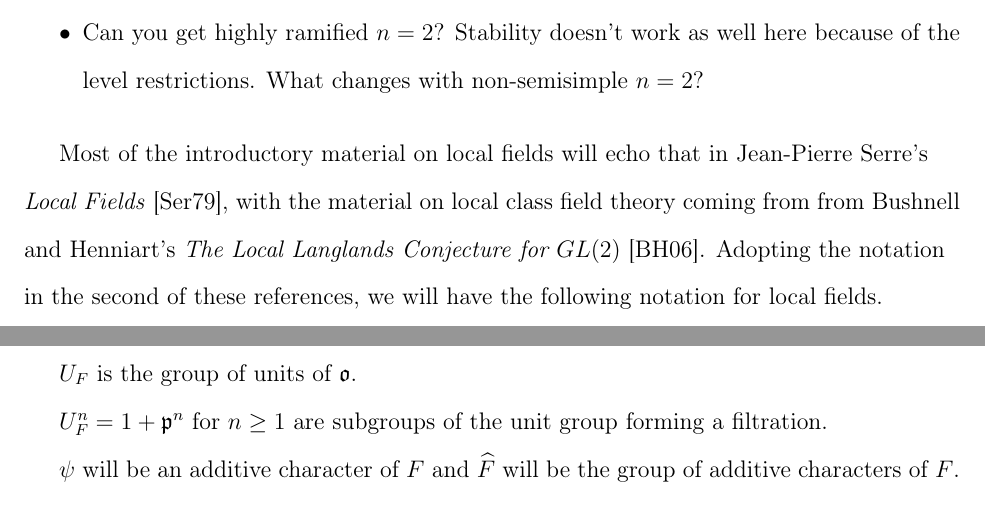
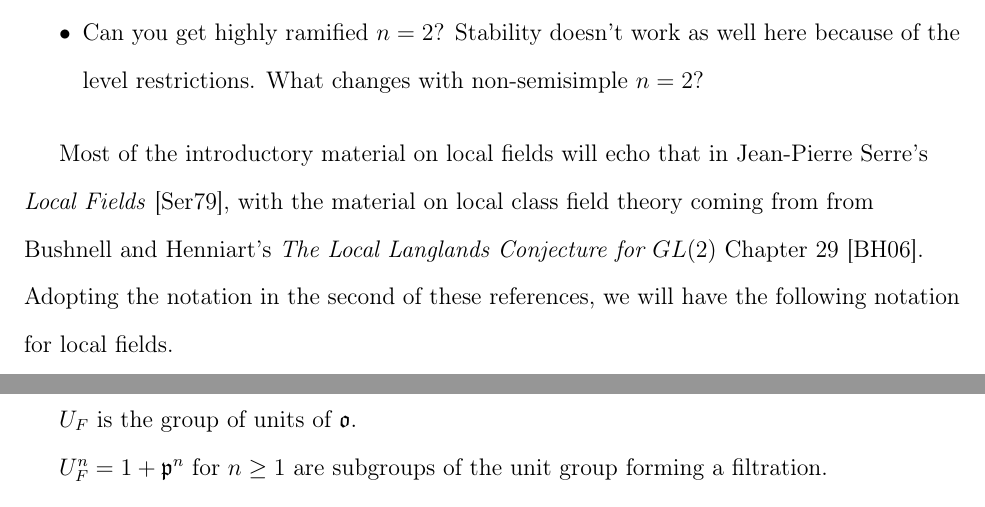
Before and after one commit to wlpj2011/masters-thesis, a LaTeX thesis (Main.tex, which reads Ch3.tex): two parts of page 25 of 44, joined at a grey line, cut so that both start at the same text. Compiled offline with pdfLaTeX.

Commit message:
Updated reference in Ch3

```diff
--- a/Ch3.tex
+++ b/Ch3.tex
@@ -45,7 +45,7 @@
 \item Can you get highly ramified $n=2$? Stability doesn't work as well here because of the level restrictions. What changes with non-semisimple $n=2$?
 \end{itemize}
 
-Most of the introductory material on local fields will echo that in Jean-Pierre Serre's \textit{Local Fields} \cite{Serre1979}, with the material on local class field theory coming from from Bushnell and Henniart's \textit{The Local Langlands Conjecture for $GL(2)$} \cite{Bushnell2006}.
+Most of the introductory material on local fields will echo that in Jean-Pierre Serre's \textit{Local Fields} \cite{Serre1979}, with the material on local class field theory coming from from Bushnell and Henniart's \textit{The Local Langlands Conjecture for $GL(2)$} Chapter 29 \cite{Bushnell2006}.
 Adopting the notation in the second of these references, we will have the following notation for local fields.\\
 $F$ and $E$ will refer to a non-Archimedean local fields.\\
 $\fo$ is the discrete valuation ring in $F$.\\
```
